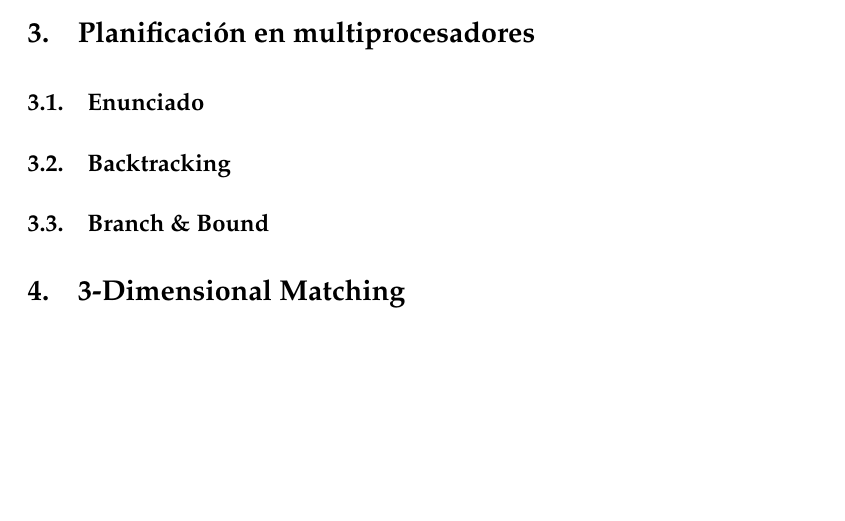
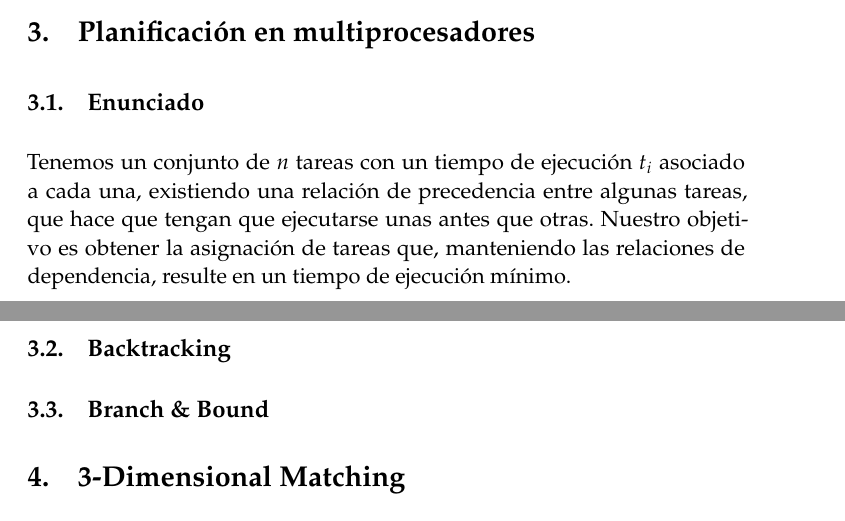
Before and after one commit to mroman42/backtracking, a LaTeX paper (tex/memoria.tex): part of page 7 of 27 before the commit and two parts of pages 6 and 7 of 27 after it, the two joined at a grey line, cut so that both start at the same text, the shorter picture padded with empty space. Compiled offline with pdfLaTeX.

Commit message:
Enunciado de la Planificación

```diff
--- a/tex/memoria.tex
+++ b/tex/memoria.tex
@@ -264,7 +264,8 @@ Una mochila vacía será un par \texttt{([],0)}.
 
 \section{Planificación en multiprocesadores}
   \subsection{Enunciado}
-
+  Tenemos un conjunto de $n$ tareas con un tiempo de ejecución $t_i$ asociado a cada una, existiendo una relación de precedencia
+  entre algunas tareas, que hace que tengan que ejecutarse unas antes que otras. Nuestro objetivo es obtener la asignación de tareas que, manteniendo las relaciones de dependencia, resulte en un tiempo de ejecución mínimo.
 
 
   \subsection{Backtracking}
```
